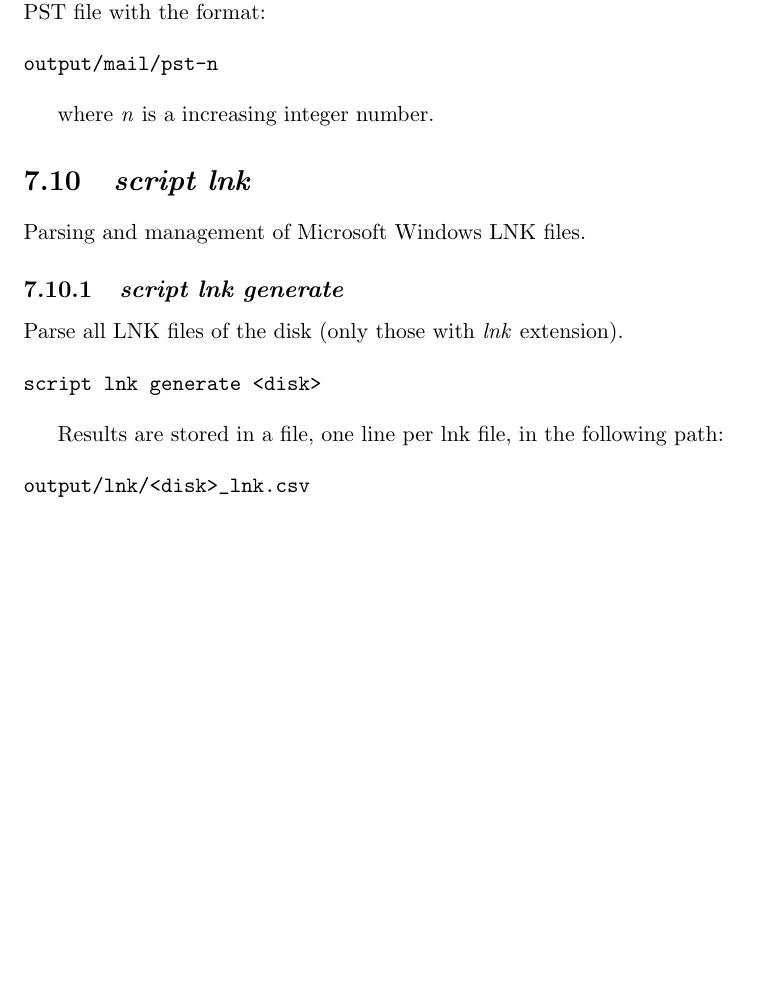
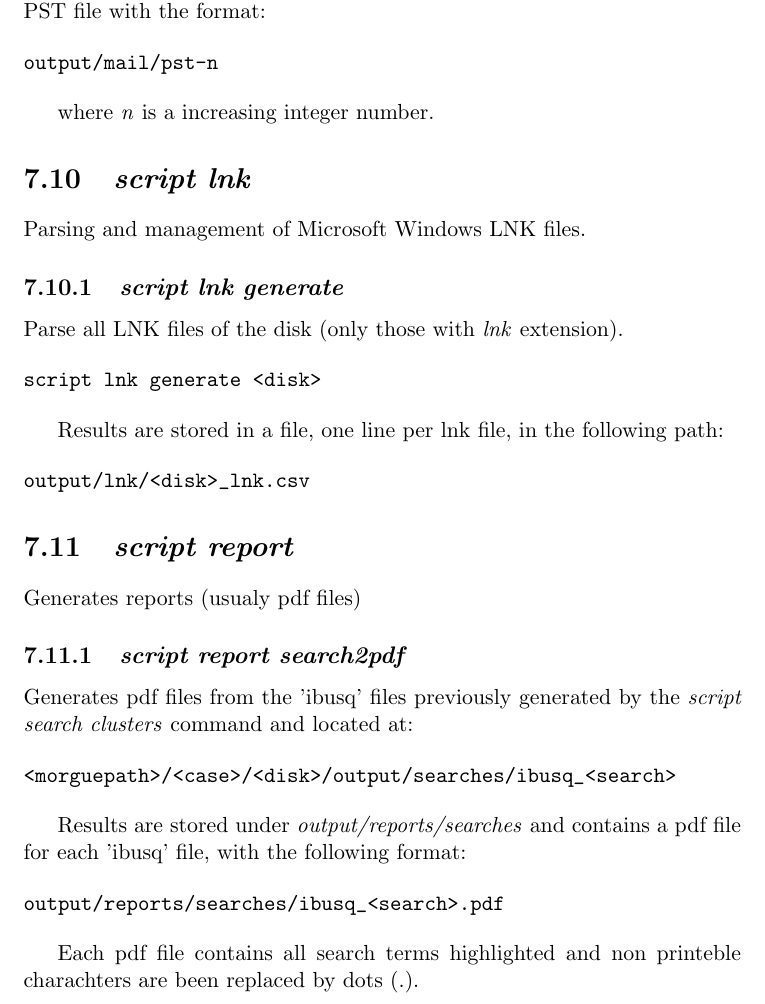
Before and after one commit to pope-es/revealertoolkit, a LaTeX document (docs/RVT-userGuide/RVT-userGuide.tex): part of page 31 of 44, cut so that both start at the same text, the shorter picture padded with empty space. Compiled offline with pdfLaTeX.

Commit message:
RVT manual updated with new command: script report search2pdf

```diff
--- a/docs/RVT-userGuide/RVT-userGuide.tex
+++ b/docs/RVT-userGuide/RVT-userGuide.tex
@@ -1363,6 +1363,25 @@ output/lnk/<disk>_lnk.csv
 \end{verbatim}
 
 
+\section{\emph{script report}}
+
+Generates reports (usualy pdf files)
+
+\subsection{\emph{script report search2pdf}}
+
+Generates pdf files from the 'ibusq' files previously generated by the  \emph{script search clusters} command and located at:
+
+\begin{verbatim}
+<morguepath>/<case>/<disk>/output/searches/ibusq_<search>
+\end{verbatim}
+
+Results are stored under \emph{output/reports/searches} and contains a pdf file for each 'ibusq' file, with the following format:
+
+\begin{verbatim}
+output/reports/searches/ibusq_<search>.pdf
+\end{verbatim}
+
+Each pdf file contains all search terms highlighted and non printeble charachters are been replaced by dots (.).
 
 
 \chapter{Operational guides and tricks}
```
Also changed, not shown: docs/RVT-userGuide/RVT-userGuide.pdf (added).
